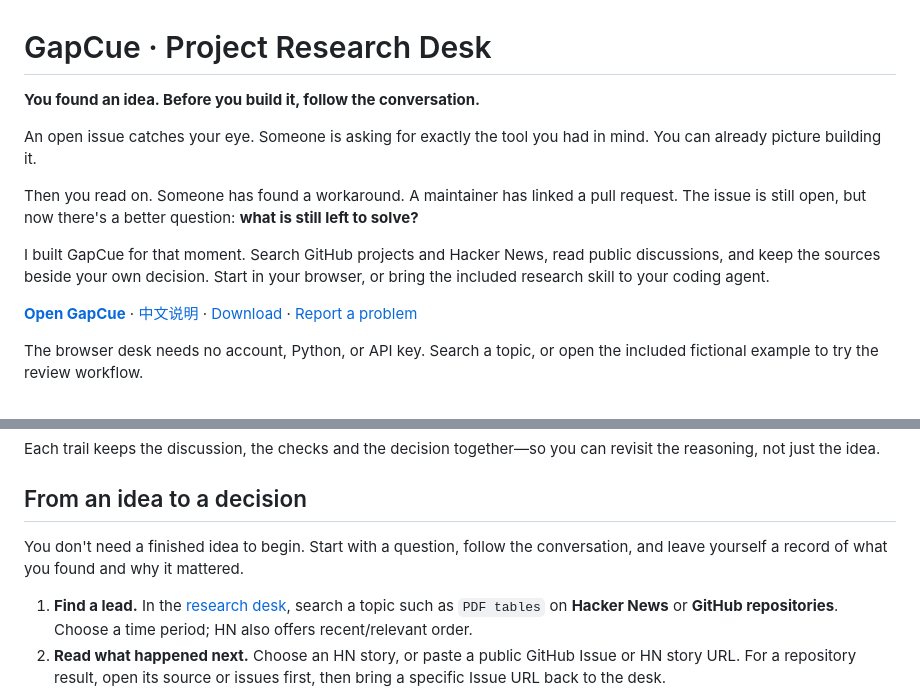
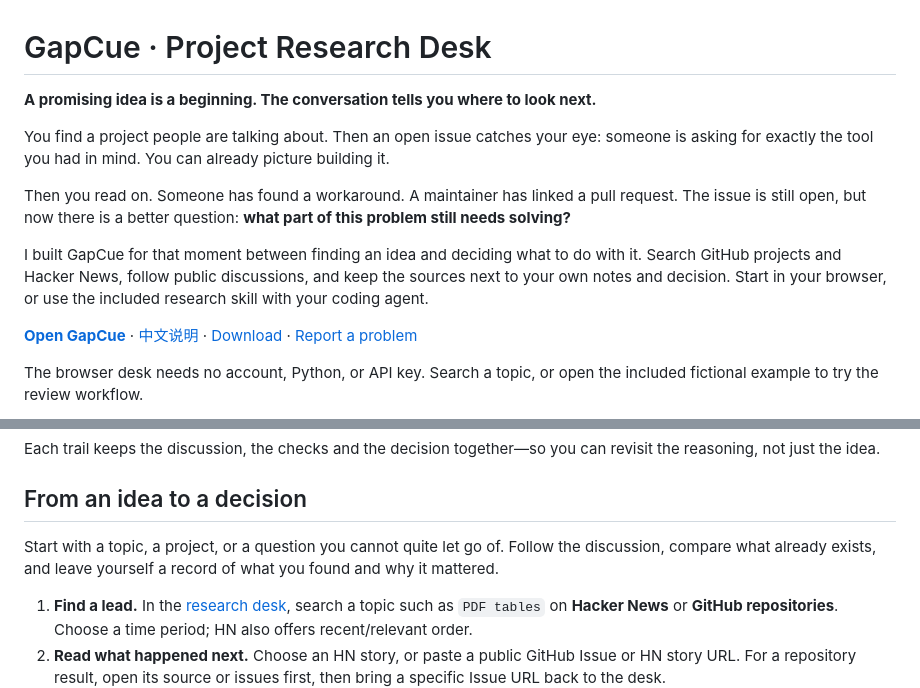
Before and after one commit to LydiaTools/gapcue, a Markdown page: README.md, 2 parts joined by grey strips. Rendered like a GitHub page.

Commit message:
Refine the GapCue project story

```diff
--- a/README.md
+++ b/README.md
@@ -1,12 +1,12 @@
 # GapCue · Project Research Desk
 
-**You found an idea. Before you build it, follow the conversation.**
+**A promising idea is a beginning. The conversation tells you where to look next.**
 
-An open issue catches your eye. Someone is asking for exactly the tool you had in mind. You can already picture building it.
+You find a project people are talking about. Then an open issue catches your eye: someone is asking for exactly the tool you had in mind. You can already picture building it.
 
-Then you read on. Someone has found a workaround. A maintainer has linked a pull request. The issue is still open, but now there's a better question: **what is still left to solve?**
+Then you read on. Someone has found a workaround. A maintainer has linked a pull request. The issue is still open, but now there is a better question: **what part of this problem still needs solving?**
 
-I built GapCue for that moment. Search GitHub projects and Hacker News, read public discussions, and keep the sources beside your own decision. Start in your browser, or bring the included research skill to your coding agent.
+I built GapCue for that moment between finding an idea and deciding what to do with it. Search GitHub projects and Hacker News, follow public discussions, and keep the sources next to your own notes and decision. Start in your browser, or use the included research skill with your coding agent.
 
 **[Open GapCue](https://lydiatools.github.io/gapcue/)** · [中文说明](README.zh-CN.md) · [Download](https://github.com/LydiaTools/gapcue/releases/tag/v0.5.0) · [Report a problem](https://github.com/LydiaTools/gapcue/issues)
 
@@ -28,7 +28,7 @@ Each trail keeps the discussion, the checks and the decision together—so you c
 
 ## From an idea to a decision
 
-You don't need a finished idea to begin. Start with a question, follow the conversation, and leave yourself a record of what you found and why it mattered.
+Start with a topic, a project, or a question you cannot quite let go of. Follow the discussion, compare what already exists, and leave yourself a record of what you found and why it mattered.
 
 1. **Find a lead.** In the [research desk](https://lydiatools.github.io/gapcue/), search a topic such as `PDF tables` on **Hacker News** or **GitHub repositories**. Choose a time period; HN also offers recent/relevant order.
 2. **Read what happened next.** Choose an HN story, or paste a public GitHub Issue or HN story URL. For a repository result, open its source or issues first, then bring a specific Issue URL back to the desk.
```
Also changed, not shown: README.zh-CN.md (+4 -4 lines).
